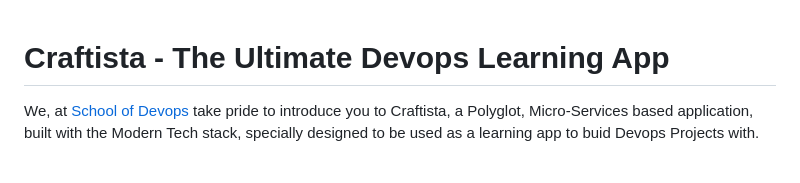
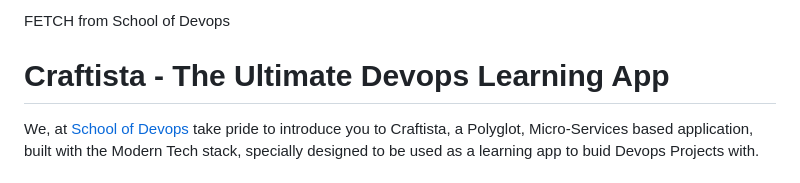
Before and after one commit to thanak81/microservice_app1, a Markdown page: README.md, the part around the change. GitHub-like rendering.

```diff
--- a/README.md
+++ b/README.md
@@ -1,3 +1,5 @@
+
+FETCH from School of Devops
 
 # Craftista - The Ultimate Devops Learning App
 
```
